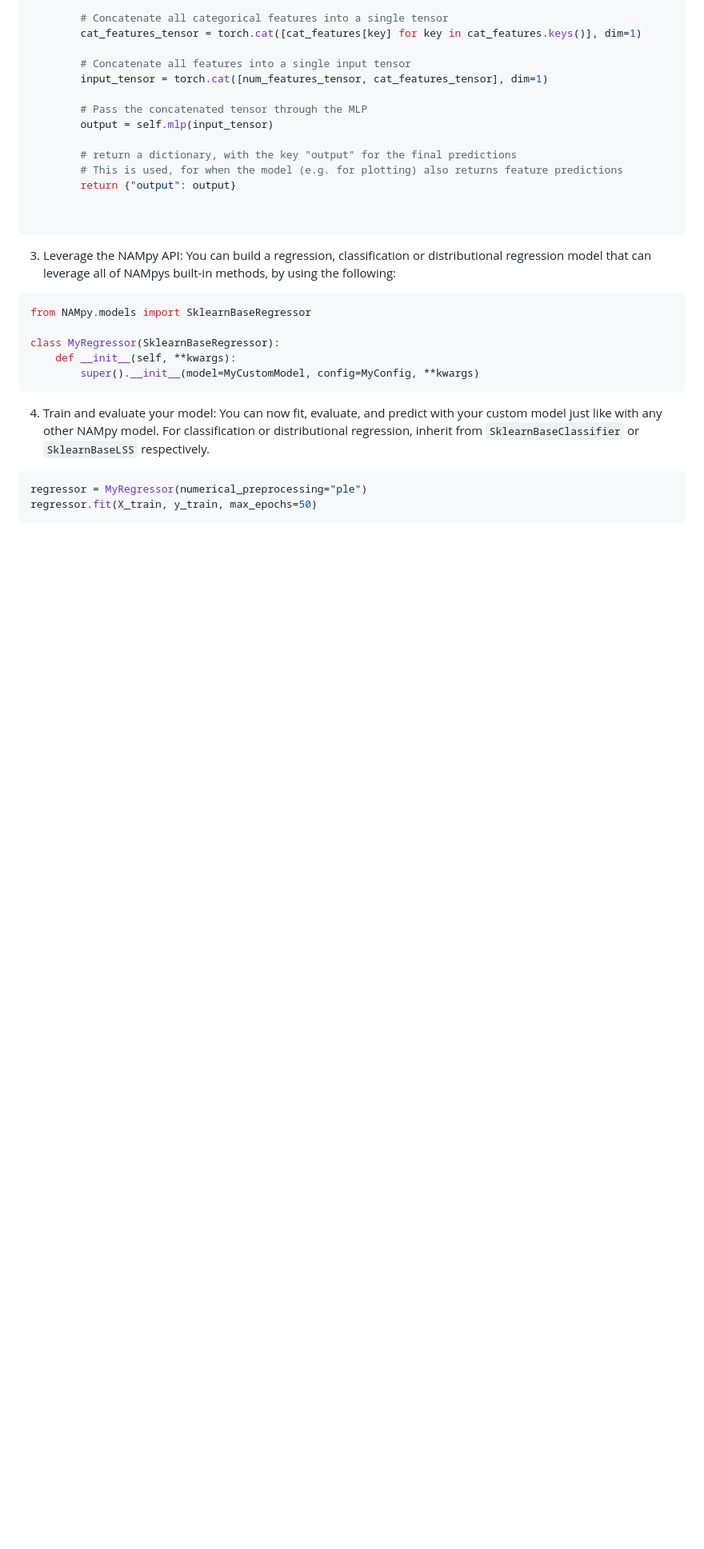
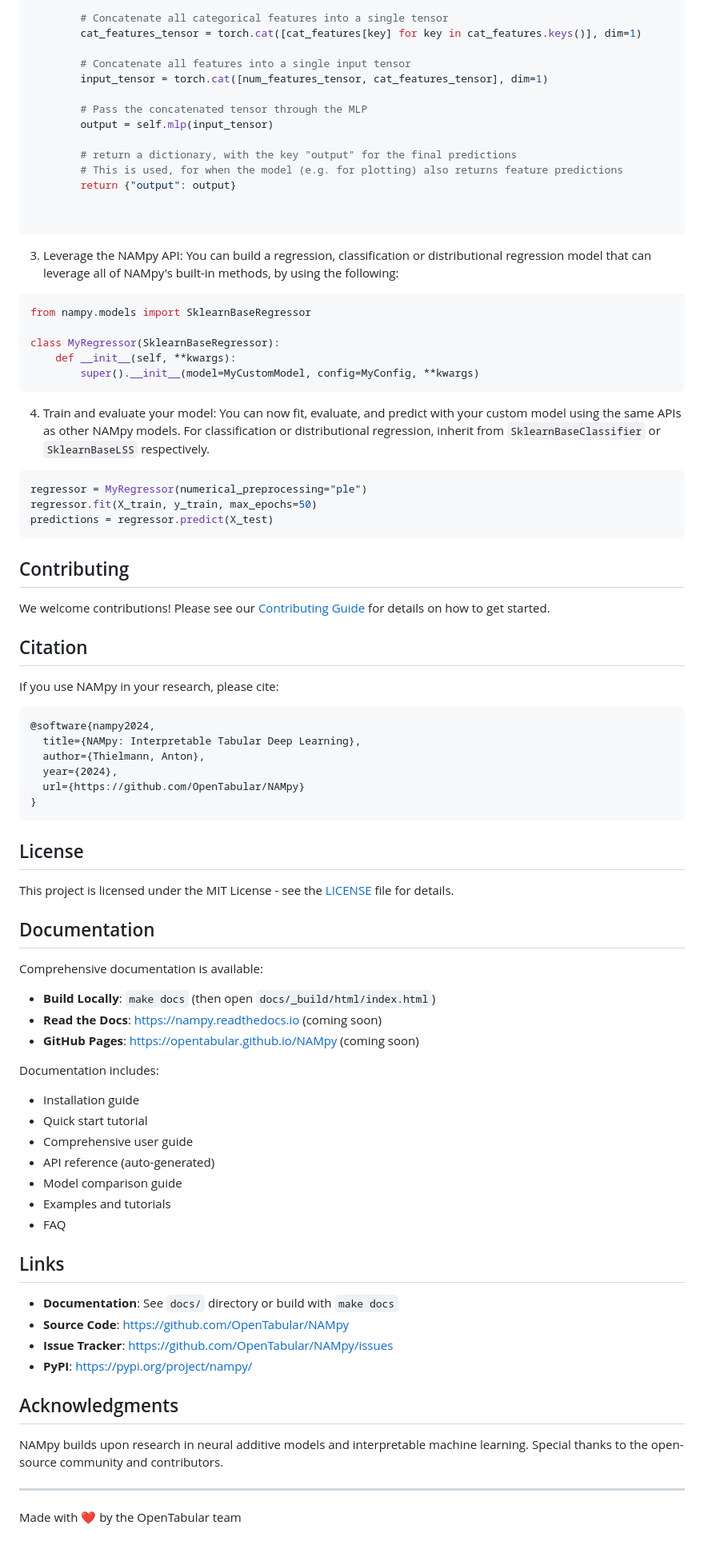
Before and after one commit to OpenTabular/NAMpy, a Markdown page: README.md, the part around one of its changes. Shown at 80% size. Drawn GitHub-style; blank space fills up the shorter version.

````diff
--- a/README.md
+++ b/README.md
@@ -200,10 +264,10 @@ class MyCustomModel(BaseModel):
 ```
 
 3. Leverage the NAMpy API:
-You can build a regression, classification or distributional regression model that can leverage all of NAMpys built-in methods, by using the following:
+You can build a regression, classification or distributional regression model that can leverage all of NAMpy's built-in methods, by using the following:
 
 ```python
-from NAMpy.models import SklearnBaseRegressor
+from nampy.models import SklearnBaseRegressor
 
 class MyRegressor(SklearnBaseRegressor):
     def __init__(self, **kwargs):
@@ -211,9 +275,63 @@ class MyRegressor(SklearnBaseRegressor):
 ```
 
 4. Train and evaluate your model:
-You can now fit, evaluate, and predict with your custom model just like with any other NAMpy model. For classification or distributional regression, inherit from `SklearnBaseClassifier` or `SklearnBaseLSS` respectively.
+You can now fit, evaluate, and predict with your custom model using the same APIs as other NAMpy models. For classification or distributional regression, inherit from `SklearnBaseClassifier` or `SklearnBaseLSS` respectively.
 
 ```python
 regressor = MyRegressor(numerical_preprocessing="ple")
 regressor.fit(X_train, y_train, max_epochs=50)
+predictions = regressor.predict(X_test)
 ```
+
+## Contributing
+
+We welcome contributions! Please see our [Contributing Guide](CONTRIBUTING.md) for details on how to get started.
+
+## Citation
+
+If you use NAMpy in your research, please cite:
+
+```bibtex
+@software{nampy2024,
+  title={NAMpy: Interpretable Tabular Deep Learning},
+  author={Thielmann, Anton},
+  year={2024},
+  url={https://github.com/OpenTabular/NAMpy}
+}
+```
+
+## License
+
+This project is licensed under the MIT License - see the [LICENSE](LICENSE) file for details.
+
+## Documentation
+
+Comprehensive documentation is available:
+
+- **Build Locally**: `make docs` (then open `docs/_build/html/index.html`)
+- **Read the Docs**: https://nampy.readthedocs.io (coming soon)
+- **GitHub Pages**: https://opentabular.github.io/NAMpy (coming soon)
+
+Documentation includes:
+- Installation guide
+- Quick start tutorial
+- Comprehensive user guide
+- API reference (auto-generated)
+- Model comparison guide
+- Examples and tutorials
+- FAQ
+
+## Links
+
+- **Documentation**: See `docs/` directory or build with `make docs`
+- **Source Code**: https://github.com/OpenTabular/NAMpy
+- **Issue Tracker**: https://github.com/OpenTabular/NAMpy/issues
+- **PyPI**: https://pypi.org/project/nampy/
+
+## Acknowledgments
+
+NAMpy builds upon research in neural additive models and interpretable machine learning. Special thanks to the open-source community and contributors.
+
+---
+
+Made with ❤️ by the OpenTabular team
````
Also changed, not shown: other parts of README.md (+103 -39 lines).
